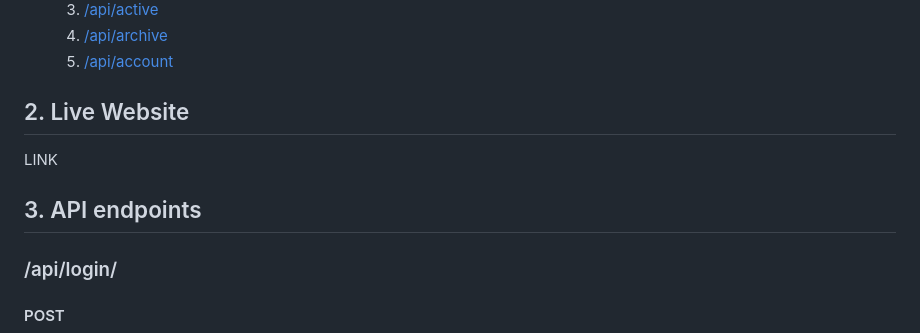
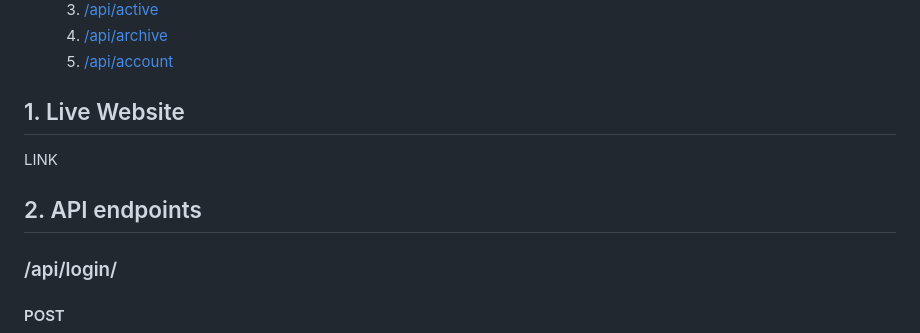
Before and after one commit to igornieb/todo, a Markdown page: README.md, the part around the change. Drawn GitHub-style.

```diff
--- a/README.md
+++ b/README.md
@@ -9,9 +9,9 @@ Simple todo app made in Django with Bootsrap frontend and rest api
    3. [/api/active](#apiactive)
    4. [/api/archive](#apiarchive)
    5. [/api/account](#apiaccount)
-## 2. Live Website
+## 1. Live Website
 LINK
-## 3. API endpoints
+## 2. API endpoints
 ### /api/login/
 #### POST
 Returns refresh and access token.
```
